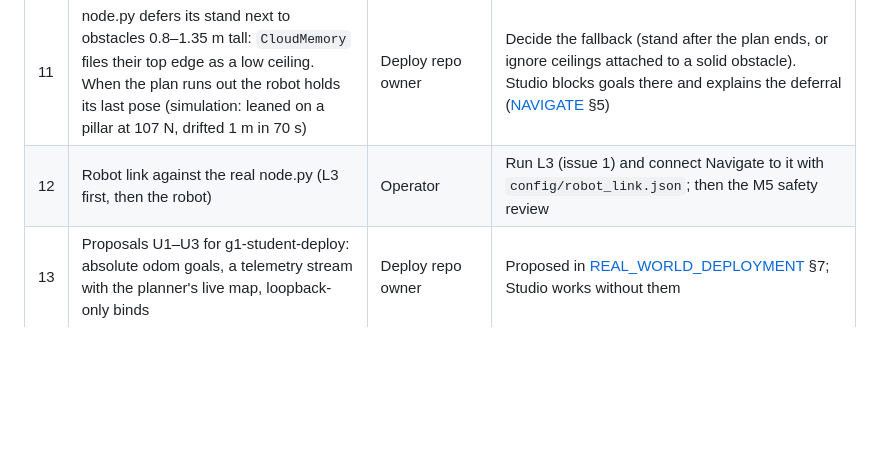
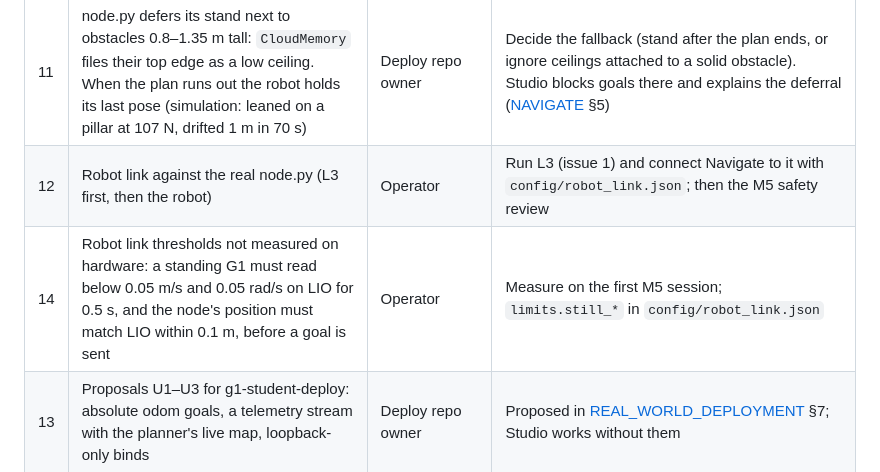
Before and after one commit to linjiw/g1-deploy-studio, a Markdown page: docs/STATUS.md, the part around the change. GitHub-like rendering; blank space fills up the shorter version.

```diff
--- a/docs/STATUS.md
+++ b/docs/STATUS.md
@@ -52,6 +52,7 @@ These are CPU MuJoCo lockstep runs from standing starts, at small n. They are no
 | 10 | Software-WebGL playback is render-limited | Environment | Flagged in the UI (RENDER-LIMITED), and real time is kept; GPU browsers are unaffected |
 | 11 | node.py defers its stand next to obstacles 0.8–1.35 m tall: `CloudMemory` files their top edge as a low ceiling. When the plan runs out the robot holds its last pose (simulation: leaned on a pillar at 107 N, drifted 1 m in 70 s) | Deploy repo owner | Decide the fallback (stand after the plan ends, or ignore ceilings attached to a solid obstacle). Studio blocks goals there and explains the deferral ([NAVIGATE](NAVIGATE.md) §5) |
 | 12 | Robot link against the real node.py (L3 first, then the robot) | Operator | Run L3 (issue 1) and connect Navigate to it with `config/robot_link.json`; then the M5 safety review |
+| 14 | Robot link thresholds not measured on hardware: a standing G1 must read below 0.05 m/s and 0.05 rad/s on LIO for 0.5 s, and the node's position must match LIO within 0.1 m, before a goal is sent | Operator | Measure on the first M5 session; `limits.still_*` in `config/robot_link.json` |
 | 13 | Proposals U1–U3 for g1-student-deploy: absolute odom goals, a telemetry stream with the planner's live map, loopback-only binds | Deploy repo owner | Proposed in [REAL_WORLD_DEPLOYMENT](REAL_WORLD_DEPLOYMENT.md) §7; Studio works without them |
 
 ## Decisions
```
Also changed, not shown: docs/NAVIGATE.md (+13 -1 lines).
